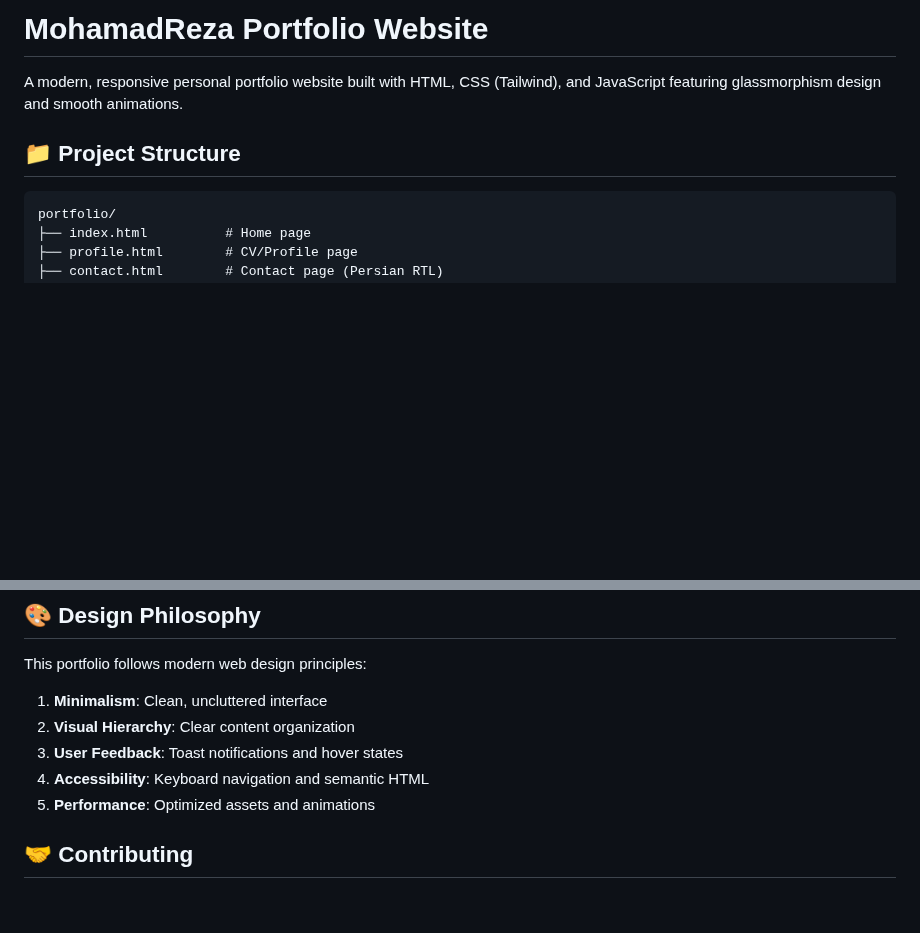
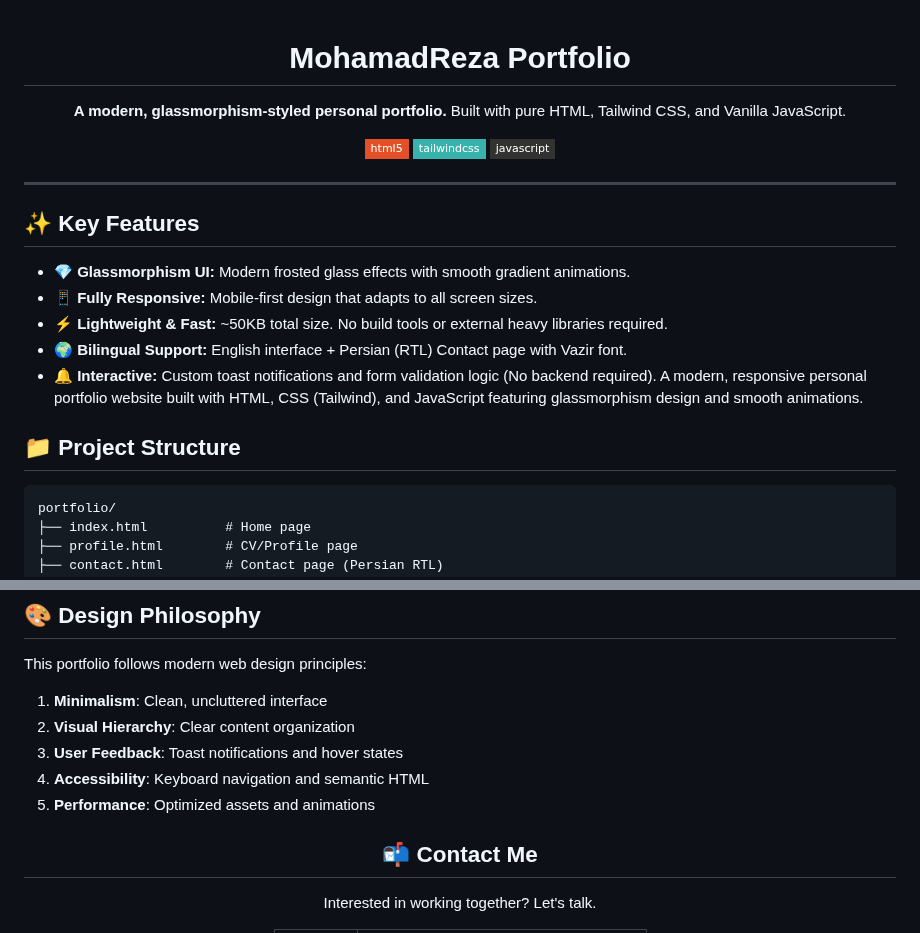
Before and after one commit to mamadalili/personal-web-draft, a Markdown page: README.md, 2 parts joined by grey strips. Rendered like a GitHub page; badges without logos; blank space fills up the shorter version.

```diff
--- a/README.md
+++ b/README.md
@@ -1,5 +1,24 @@
-# MohamadReza Portfolio Website
+<div align="center">
 
+# MohamadReza Portfolio
+
+**A modern, glassmorphism-styled personal portfolio.** Built with pure HTML, Tailwind CSS, and Vanilla JavaScript.
+
+[![HTML5](https://img.shields.io/badge/html5-%23E34F26.svg?style=flat-square&logo=html5&logoColor=white)](https://developer.mozilla.org/en-US/docs/Web/Guide/HTML/HTML5)
+[![TailwindCSS](https://img.shields.io/badge/tailwindcss-%2338B2AC.svg?style=flat-square&logo=tailwind-css&logoColor=white)](https://tailwindcss.com/)
+[![JavaScript](https://img.shields.io/badge/javascript-%23323330.svg?style=flat-square&logo=javascript&logoColor=%23F7DF1E)](https://developer.mozilla.org/en-US/docs/Web/JavaScript)
+
+</div>
+
+---
+
+## ✨ Key Features
+
+- **💎 Glassmorphism UI:** Modern frosted glass effects with smooth gradient animations.
+- **📱 Fully Responsive:** Mobile-first design that adapts to all screen sizes.
+- **⚡ Lightweight & Fast:** ~50KB total size. No build tools or external heavy libraries required.
+- **🌍 Bilingual Support:** English interface + Persian (RTL) Contact page with Vazir font.
+- **🔔 Interactive:** Custom toast notifications and form validation logic (No backend required).
 A modern, responsive personal portfolio website built with HTML, CSS (Tailwind), and JavaScript featuring glassmorphism design and smooth animations.
 
 ## 📁 Project Structure
@@ -159,5 +178,7 @@ This portfolio follows modern web design principles:
 4. **Accessibility**: Keyboard navigation and semantic HTML
 5. **Performance**: Optimized assets and animations
 
-## 🤝 Contributing
+<div align="center">
+  <h2>📬 Contact Me</h2>
+  <p>Interested in working together? Let's talk.</p>
 
```
Also changed, not shown: other parts of README.md (+33 -26 lines).
